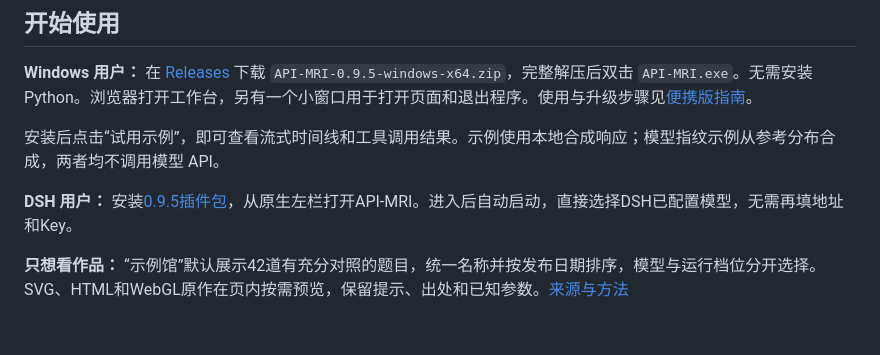
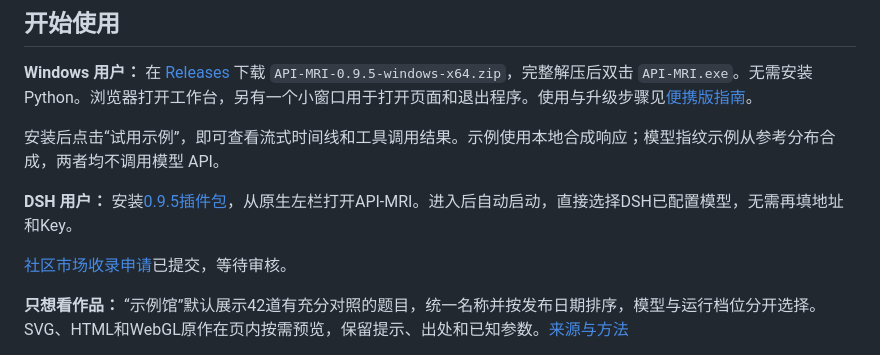
Before and after one commit to Lee-Eee-Eee/API-MRI, a Markdown page: README.md, the part around the change. GitHub-like rendering; blank space fills up the shorter version.

```diff
--- a/README.md
+++ b/README.md
@@ -28,6 +28,8 @@ DSH入口的服务测量默认每请求256 tokens；只测速512配额，只工
 安装后点击“试用示例”，即可查看流式时间线和工具调用结果。示例使用本地合成响应；模型指纹示例从参考分布合成，两者均不调用模型 API。
 
 **DSH 用户：** 安装[0.9.5插件包](dsh-plugin/README.md)，从原生左栏打开API-MRI。进入后自动启动，直接选择DSH已配置模型，无需再填地址和Key。
+
+[社区市场收录申请](https://github.com/awesome-dsh-plugin/awesome-dsh-plugin/pull/14485)已提交，等待审核。
 
 **只想看作品：** “示例馆”默认展示42道有充分对照的题目，统一名称并按发布日期排序，模型与运行档位分开选择。SVG、HTML和WebGL原作在页内按需预览，保留提示、出处和已知参数。[来源与方法](docs/classic-examples.md)
 
```
Also changed, not shown: dsh-plugin/README.md (+3 -1 lines).
